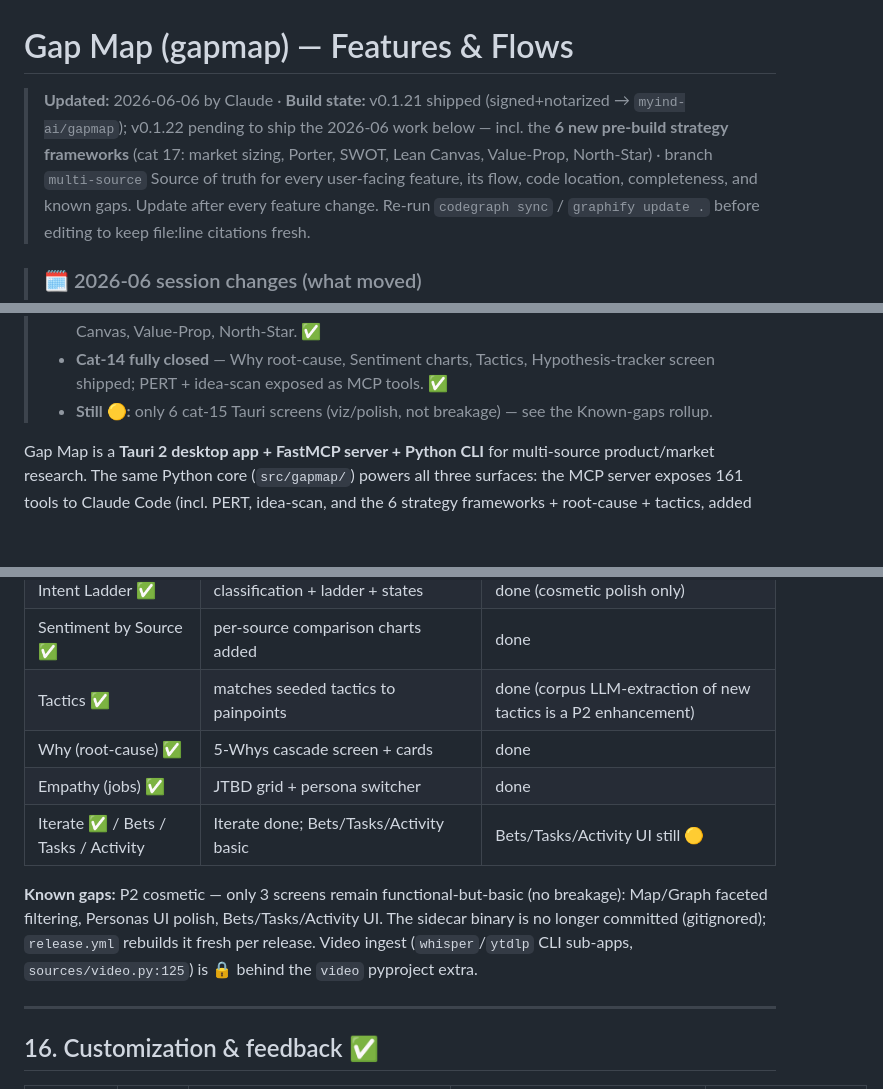
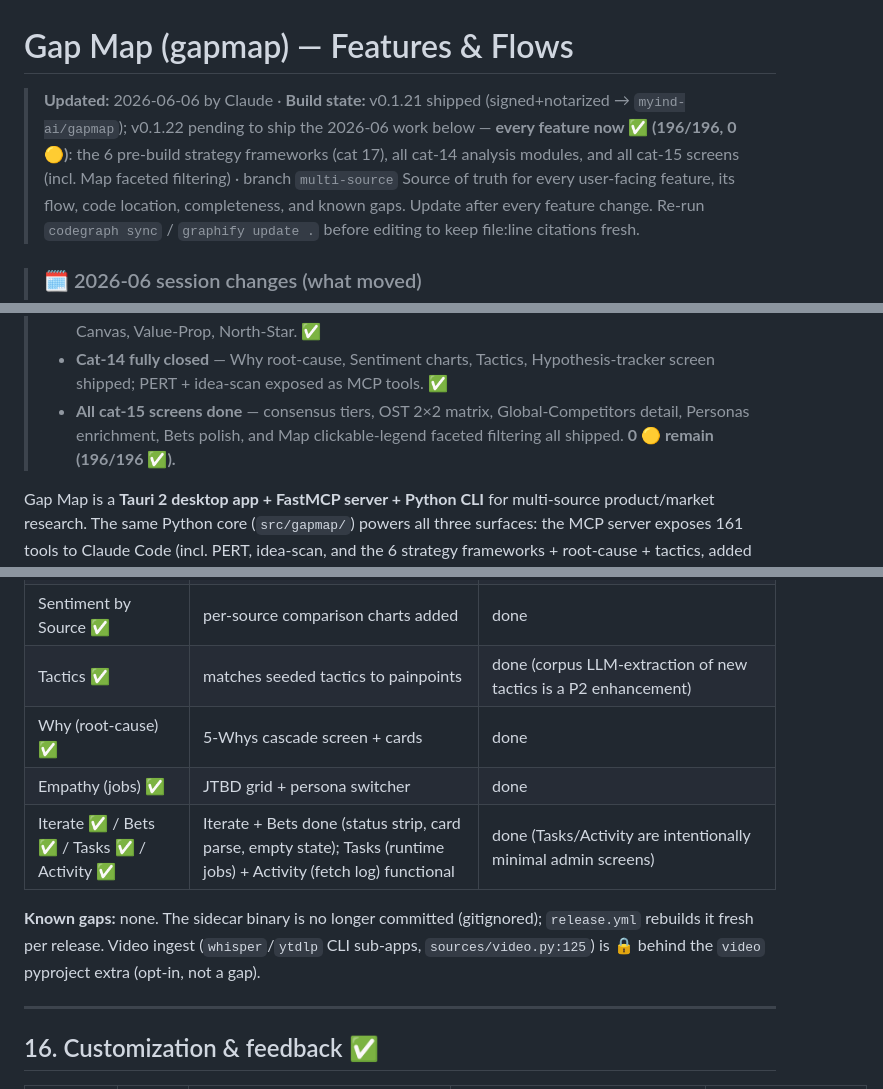
Before and after one commit to shaantanu9/openreply, a Markdown page: FEATURES.md, 3 parts joined by grey strips. Drawn GitHub-style; blank space fills up the shorter version.

```diff
--- a/FEATURES.md
+++ b/FEATURES.md
@@ -1,6 +1,6 @@
 # Gap Map (gapmap) — Features & Flows
 
-> **Updated:** 2026-06-06 by Claude · **Build state:** v0.1.21 shipped (signed+notarized → `myind-ai/gapmap`); v0.1.22 pending to ship the 2026-06 work below — incl. the **6 new pre-build strategy frameworks** (cat 17: market sizing, Porter, SWOT, Lean Canvas, Value-Prop, North-Star) · branch `multi-source`
+> **Updated:** 2026-06-06 by Claude · **Build state:** v0.1.21 shipped (signed+notarized → `myind-ai/gapmap`); v0.1.22 pending to ship the 2026-06 work below — **every feature now ✅ (196/196, 0 🟡)**: the 6 pre-build strategy frameworks (cat 17), all cat-14 analysis modules, and all cat-15 screens (incl. Map faceted filtering) · branch `multi-source`
 > Source of truth for every user-facing feature, its flow, code location, completeness, and known gaps. Update after every feature change. Re-run `codegraph sync` / `graphify update .` before editing to keep file:line citations fresh.
 
 > ### 🗓️ 2026-06 session changes (what moved)
@@ -12,7 +12,7 @@
 > - **Docs** — `CHANGES-2026-06.md`, `docs/USER-FEEDBACK-SOURCES.md`.
 > - **Strategy frameworks (NEW, cat 17)** — TAM/SAM/SOM market sizing, Porter, SWOT, Lean Canvas, Value-Prop, North-Star. ✅
 > - **Cat-14 fully closed** — Why root-cause, Sentiment charts, Tactics, Hypothesis-tracker screen shipped; PERT + idea-scan exposed as MCP tools. ✅
-> - **Still 🟡:** only 6 cat-15 Tauri screens (viz/polish, not breakage) — see the Known-gaps rollup.
+> - **All cat-15 screens done** — consensus tiers, OST 2×2 matrix, Global-Competitors detail, Personas enrichment, Bets polish, and Map clickable-legend faceted filtering all shipped. **0 🟡 remain (196/196 ✅).**
 
 Gap Map is a **Tauri 2 desktop app + FastMCP server + Python CLI** for multi-source product/market research. The same Python core (`src/gapmap/`) powers all three surfaces: the MCP server exposes 161 tools to Claude Code (incl. PERT, idea-scan, and the 6 strategy frameworks + root-cause + tactics, added 2026-06), the Typer CLI exposes the equivalent command tree, and the Tauri desktop app drives the CLI as a sidecar.
 
@@ -534,9 +534,9 @@ Every module now has its surfacing complete — a Tauri screen and/or an MCP too
 | Tactics ✅ | matches seeded tactics to painpoints | done (corpus LLM-extraction of new tactics is a P2 enhancement) |
 | Why (root-cause) ✅ | 5-Whys cascade screen + cards | done |
 | Empathy (jobs) ✅ | JTBD grid + persona switcher | done |
-| Iterate ✅ / Bets / Tasks / Activity | Iterate done; Bets/Tasks/Activity basic | Bets/Tasks/Activity UI still 🟡 |
+| Iterate ✅ / Bets ✅ / Tasks ✅ / Activity ✅ | Iterate + Bets done (status strip, card parse, empty state); Tasks (runtime jobs) + Activity (fetch log) functional | done (Tasks/Activity are intentionally minimal admin screens) |
 
-**Known gaps:** P2 cosmetic — only 3 screens remain functional-but-basic (no breakage): Map/Graph faceted filtering, Personas UI polish, Bets/Tasks/Activity UI. The sidecar binary is no longer committed (gitignored); `release.yml` rebuilds it fresh per release. Video ingest (`whisper`/`ytdlp` CLI sub-apps, `sources/video.py:125`) is 🔒 behind the `video` pyproject extra.
+**Known gaps:** none. The sidecar binary is no longer committed (gitignored); `release.yml` rebuilds it fresh per release. Video ingest (`whisper`/`ytdlp` CLI sub-apps, `sources/video.py:125`) is 🔒 behind the `video` pyproject extra (opt-in, not a gap).
 
 ---
 
```
Also changed, not shown: other parts of FEATURES.md (+9 -8 lines), docs/BUILD-PROGRESS.md (+7 -3 lines).
